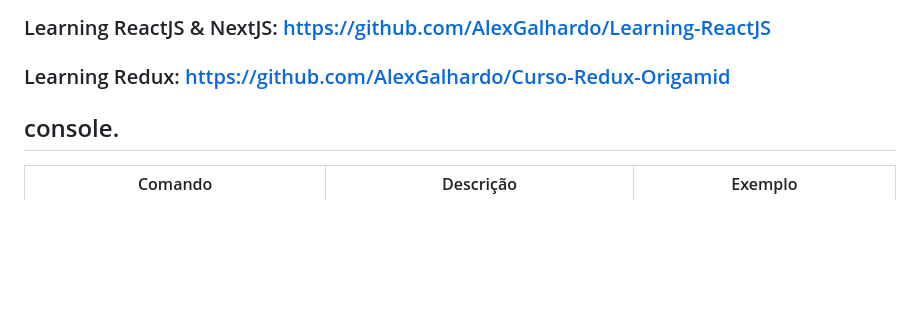
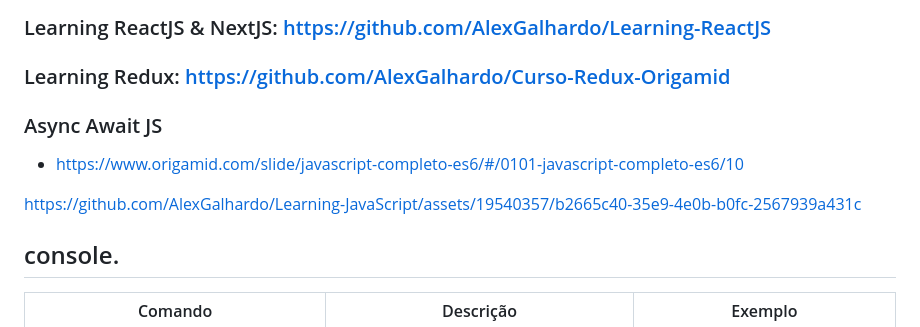
Before and after one commit to AlexGalhardo/Learning-JavaScript, a Markdown page: README.md, the part around the change. Drawn GitHub-style; blank space fills up the shorter version.

```diff
--- a/README.md
+++ b/README.md
@@ -3,6 +3,14 @@
 ### Learning ReactJS & NextJS: https://github.com/AlexGalhardo/Learning-ReactJS
 
 ### Learning Redux: https://github.com/AlexGalhardo/Curso-Redux-Origamid
+
+### Async Await JS
+- https://www.origamid.com/slide/javascript-completo-es6/#/0101-javascript-completo-es6/10
+
+
+https://github.com/AlexGalhardo/Learning-JavaScript/assets/19540357/b2665c40-35e9-4e0b-b0fc-2567939a431c
+
+
 
 ## console.
 <table>
```
